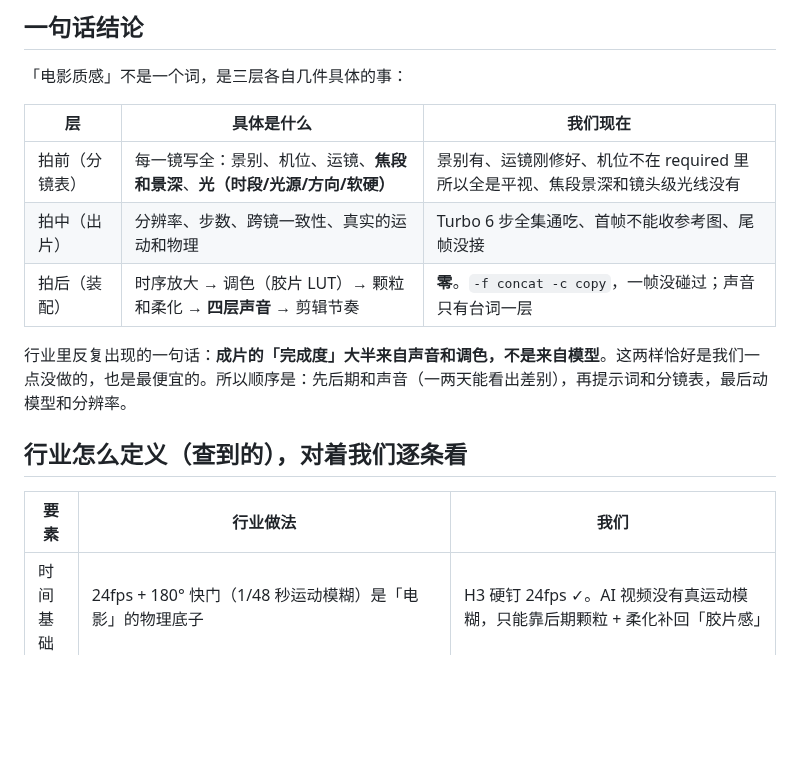
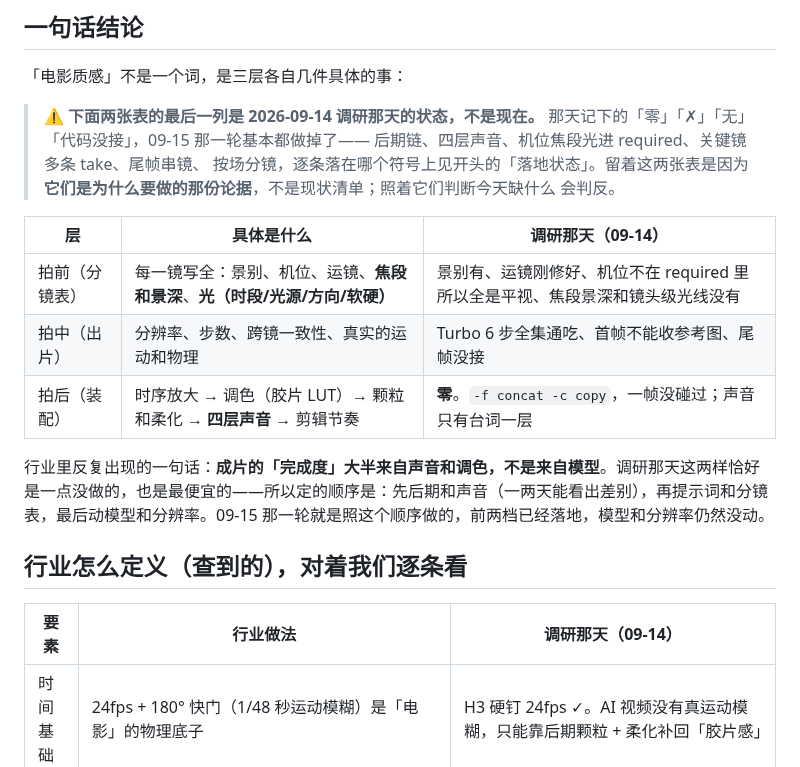
Before and after one commit to integemjack/changji, a Markdown page: changji/docs/电影质感方案.md, the part around the change. Rendered like a GitHub page; blank space fills up the shorter version.

Commit message:
电影质感方案：正文还在说「我们现在：零」，而那四段上一条 commit 就落地了
这份文档自己跟自己打架。开头「落地状态（2026-09-15）」列着四段全进了代码，
而底下两张表的最后一列仍然是现在时的「我们」「我们现在」，写着：

    拍后（装配）……**零**。`-f concat -c copy`，一帧没碰过；声音只有台词一层
    机位 ✗（不在 required，51/51 镜全 eye_level）焦段/景深 ✗
    色：无    胶片伪影：无    尾帧 FL2VA 权重装着、代码没接

逐条对过代码，这些都已经不成立了——`media::look_filters`、`media::mix_args`、
`VideoRequest::end_image`、`stages::pick_take`、`stages::split_scenes`、
`pipeline::run_storyboard` 六个符号都在树里。表里写的是 2026-09-14 调研那天
的状态。

**不删这两张表**：它们是"为什么要做这些"的论据，删了下一个人就不知道这套
后期链是照着什么定的。改成把最后一列的表头写清是哪一天的快照，并在表前加
一句话，免得有人照着它判断今天还缺什么——照着判会判反。表下面那句「这两样
恰好是我们一点没做的」也一起改成过去时，并说清哪两档已经落了、哪一档
（模型和分辨率）仍然没动。

Co-Authored-By: Claude Opus 5 <noreply@anthropic.com>

```diff
--- a/changji/docs/电影质感方案.md
+++ b/changji/docs/电影质感方案.md
@@ -31,17 +31,24 @@
 
 「电影质感」不是一个词，是三层各自几件具体的事：
 
-| 层 | 具体是什么 | 我们现在 |
+> ⚠️ **下面两张表的最后一列是 2026-09-14 调研那天的状态，不是现在。**
+> 那天记下的「零」「✗」「无」「代码没接」，09-15 那一轮基本都做掉了——
+> 后期链、四层声音、机位焦段光进 required、关键镜多条 take、尾帧串镜、
+> 按场分镜，逐条落在哪个符号上见开头的「落地状态」。留着这两张表是因为
+> **它们是为什么要做的那份论据**，不是现状清单；照着它们判断今天缺什么
+> 会判反。
+
+| 层 | 具体是什么 | 调研那天（09-14） |
 |---|---|---|
 | 拍前（分镜表） | 每一镜写全：景别、机位、运镜、**焦段和景深**、**光（时段/光源/方向/软硬）** | 景别有、运镜刚修好、机位不在 required 里所以全是平视、焦段景深和镜头级光线没有 |
 | 拍中（出片） | 分辨率、步数、跨镜一致性、真实的运动和物理 | Turbo 6 步全集通吃、首帧不能收参考图、尾帧没接 |
 | 拍后（装配） | 时序放大 → 调色（胶片 LUT）→ 颗粒和柔化 → **四层声音** → 剪辑节奏 | **零**。`-f concat -c copy`，一帧没碰过；声音只有台词一层 |
 
-行业里反复出现的一句话：**成片的「完成度」大半来自声音和调色，不是来自模型**。这两样恰好是我们一点没做的，也是最便宜的。所以顺序是：先后期和声音（一两天能看出差别），再提示词和分镜表，最后动模型和分辨率。
+行业里反复出现的一句话：**成片的「完成度」大半来自声音和调色，不是来自模型**。调研那天这两样恰好是一点没做的，也是最便宜的——所以定的顺序是：先后期和声音（一两天能看出差别），再提示词和分镜表，最后动模型和分辨率。09-15 那一轮就是照这个顺序做的，前两档已经落地，模型和分辨率仍然没动。
 
 ## 行业怎么定义（查到的），对着我们逐条看
 
-| 要素 | 行业做法 | 我们 |
+| 要素 | 行业做法 | 调研那天（09-14） |
 |---|---|---|
 | 时间基础 | 24fps + 180° 快门（1/48 秒运动模糊）是「电影」的物理底子 | H3 硬钉 24fps ✓。AI 视频没有真运动模糊，只能靠后期颗粒 + 柔化补回「胶片感」 |
 | 镜头语言 | 提示词像导演写 shot card：主体 + 动作 + 环境 + 运镜 + 机位 + 焦段 + 光 + 片种；30–60 词；「35mm anamorphic」「85mm 人像压缩背景」这种字面焦段有效 | 景别 ✓ 运镜 ✓ 机位 ✗（不在 required，51/51 镜全 eye_level）焦段/景深 ✗ |
```
